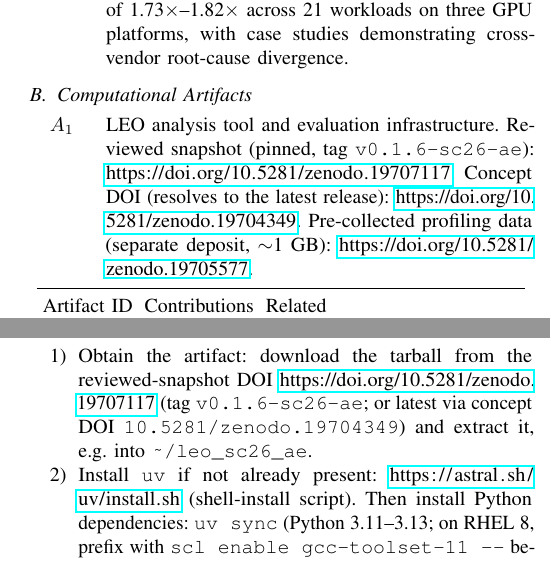
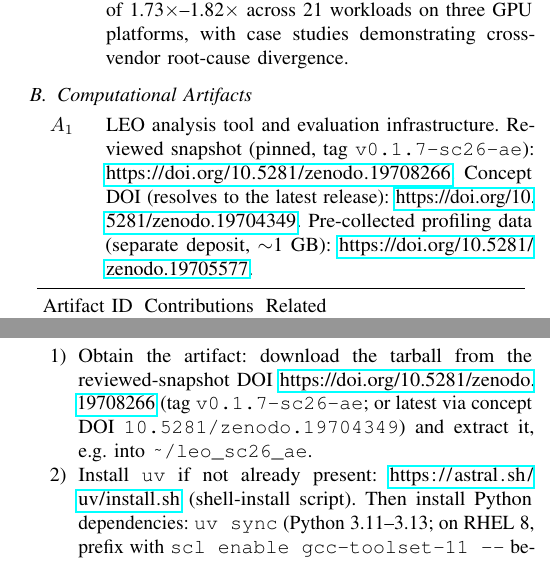
Before and after one commit to yuninxia/leo_sc26_ae, a LaTeX paper (ad_appendix.tex): two parts of the columns of pages 1 and 3 of 4, joined at a grey line, cut so that both start at the same text. Compiled offline with pdfLaTeX; a missing font is replaced by an installed copy or a similar font; a LaTeX package or settings file that is missing is left out.

Commit message:
Sync appendix: v0.1.7 snapshot DOI 19708266

```diff
--- a/ad_appendix.tex
+++ b/ad_appendix.tex
@@ -63,7 +63,7 @@ Appendix: Artifact Description/Artifact Evaluation
 \subsection{Computational Artifacts}
 
 \begin{description}
-\item[$A_1$] LEO analysis tool and evaluation infrastructure. Reviewed snapshot (pinned, tag \texttt{v0.1.6-sc26-ae}): \url{https://doi.org/10.5281/zenodo.19707117}. Concept DOI (resolves to the latest release): \url{https://doi.org/10.5281/zenodo.19704349}. Pre-collected profiling data (separate deposit, $\sim$1~GB): \url{https://doi.org/10.5281/zenodo.19705577}.
+\item[$A_1$] LEO analysis tool and evaluation infrastructure. Reviewed snapshot (pinned, tag \texttt{v0.1.7-sc26-ae}): \url{https://doi.org/10.5281/zenodo.19708266}. Concept DOI (resolves to the latest release): \url{https://doi.org/10.5281/zenodo.19704349}. Pre-collected profiling data (separate deposit, $\sim$1~GB): \url{https://doi.org/10.5281/zenodo.19705577}.
 \end{description}
 
 \begin{center}
@@ -190,7 +190,7 @@ Raw experimental results are processed by:
 Reviewer-facing setup assumes a fresh x86-64 Linux machine with Docker and network access. The four-step enumerate below mirrors \S~Artifact Setup $\to$ Installation and Deployment in the AD; it is duplicated here so reviewers can execute the AE section standalone.
 
 \begin{enumerate}
-\item Obtain the artifact: download the tarball from the reviewed-snapshot DOI \url{https://doi.org/10.5281/zenodo.19707117} (tag \texttt{v0.1.6-sc26-ae}; or latest via concept DOI \texttt{10.5281/zenodo.19704349}) and extract it, e.g.\ into \path{~/leo_sc26_ae}.
+\item Obtain the artifact: download the tarball from the reviewed-snapshot DOI \url{https://doi.org/10.5281/zenodo.19708266} (tag \texttt{v0.1.7-sc26-ae}; or latest via concept DOI \texttt{10.5281/zenodo.19704349}) and extract it, e.g.\ into \path{~/leo_sc26_ae}.
 \item Install \texttt{uv} if not already present: \url{https://astral.sh/uv/install.sh} (shell-install script). Then install Python dependencies: \texttt{uv sync} (Python 3.11--3.13; on RHEL~8, prefix with \texttt{scl enable gcc-toolset-11 --} because the vendored \texttt{hpcanalysis} C++ extension requires GCC~11+).
 \item Download pre-collected profiling data: \texttt{bash}~\path{scripts/download_data.sh} ($\sim$1~GB compressed, $\sim$5.6~GB extracted under \texttt{results/}).
 \item Build the universal analysis container: \texttt{bash}~\path{scripts/evaluation/build_containers.sh}~\texttt{universal --base-only} ($\sim$20~min one-time; produces the \texttt{leo-base-universal} image used for Figure~5 and Table~V reproduction).
```
Also changed, not shown: ad_appendix.pdf.
